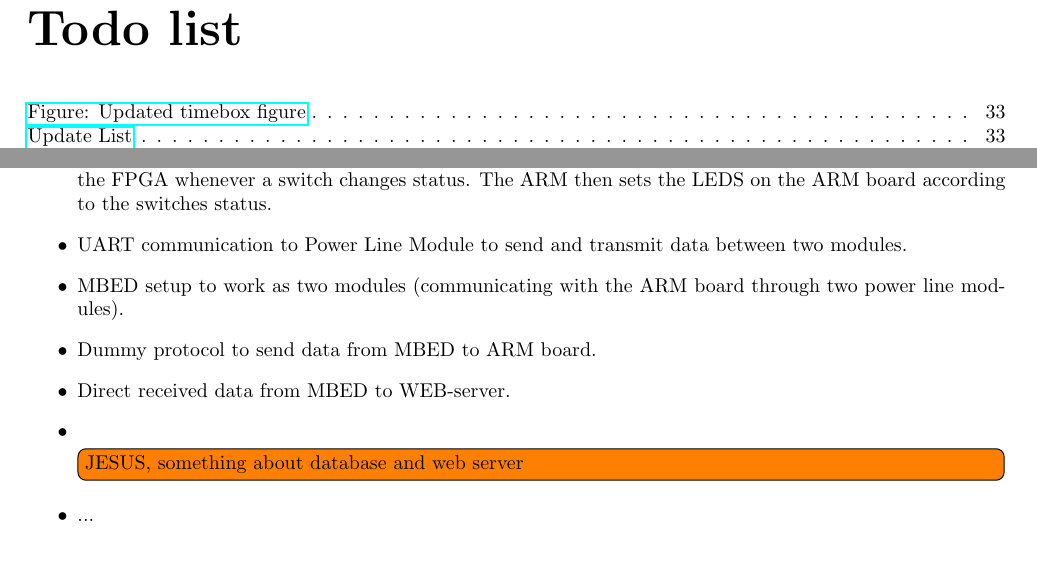
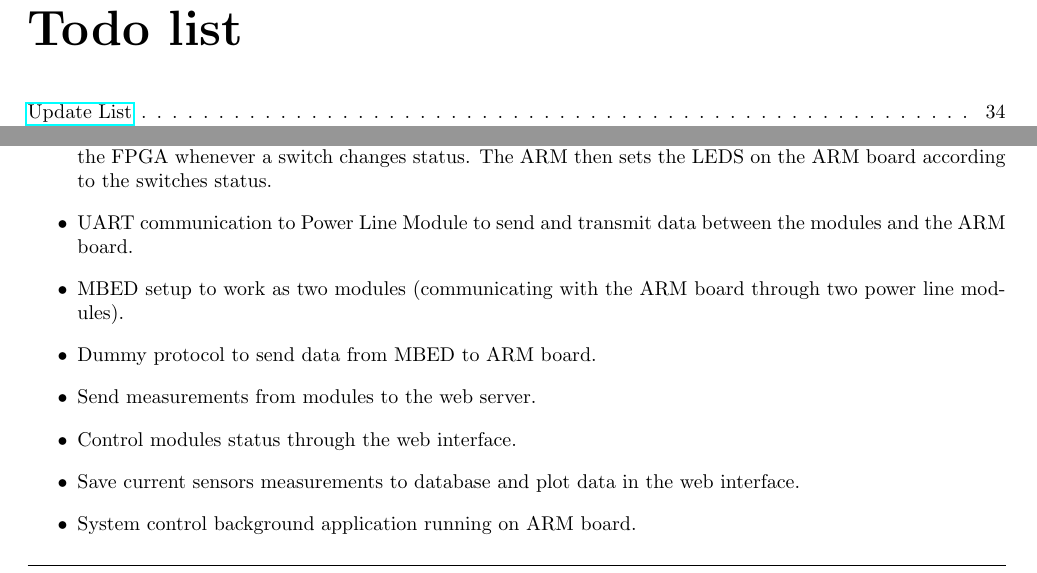
Before and after one commit to TeamUnix/Project4, a LaTeX thesis (pro4.tex, which reads content/realisation/tb6.tex): two parts of pages 33 and 35 of 53, joined at a grey line, cut so that both start at the same text. Compiled offline with pdfLaTeX.

Commit message:
tb picture scaled written

```diff
--- a/content/realisation/tb6.tex
+++ b/content/realisation/tb6.tex
@@ -72,12 +72,13 @@ Unfortunately there is still a lot of work tasks to be done before the fully pro
 \textbf{The scaled project will then contain:}
 \begin{itemize}
 	\item ARM to FPGA communication through External Memory Controller. The ARM gets an interrupt from the FPGA whenever a switch changes status. The ARM then sets the LEDS on the ARM board according to the switches status.
-	\item UART communication to Power Line Module to send and transmit data between two modules.
+	\item UART communication to Power Line Module to send and transmit data between the modules and the ARM board.
 	\item MBED setup to work as two modules (communicating with the ARM board through two power line modules).
 	\item Dummy protocol to send data from MBED to ARM board.
-	\item Direct received data from MBED to WEB-server.
-	\item \todo[inline]{JESUS, something about database and web server}
-	\item ...
+	\item Send measurements from modules to the web server.
+	\item Control modules status through the web interface.
+	\item Save current sensors measurements to database and plot data in the web interface.
+	\item System control background application running on ARM board.
 \end{itemize}
 The setup will then be able to check which state it should be running in, according to the switches set on the FPGA board. The ARM board will be able to control the Power Line modules (switching direction and turning off modules). When communication is established between the MBED and the ARM through Power Line, the data received from the MBED is verified and sent to the WEB-server.
 \todo[inline]{JESUS, something about database and web server}
```
Also changed, not shown: content/realisation/tb6.tex (6 more changed lines).
